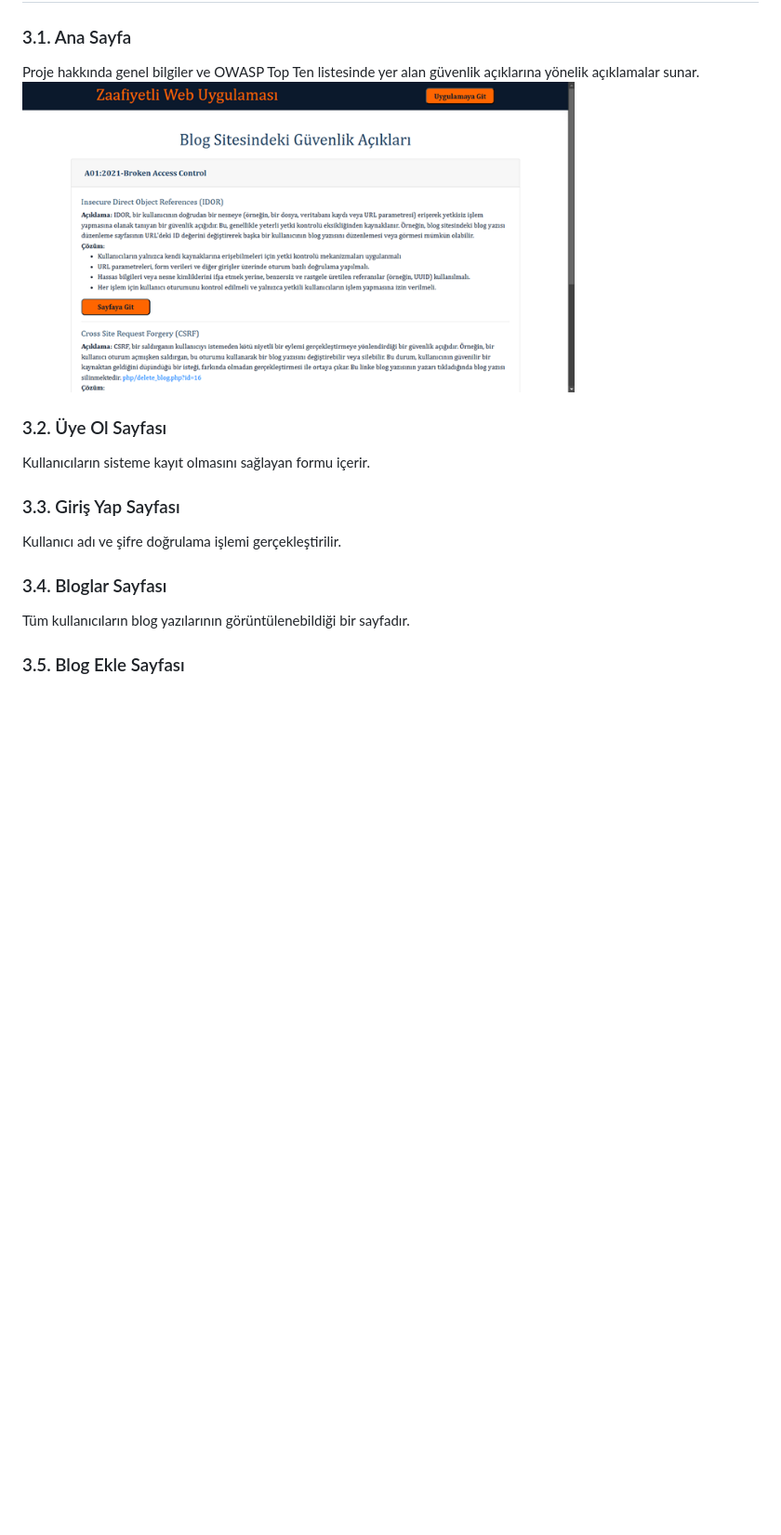
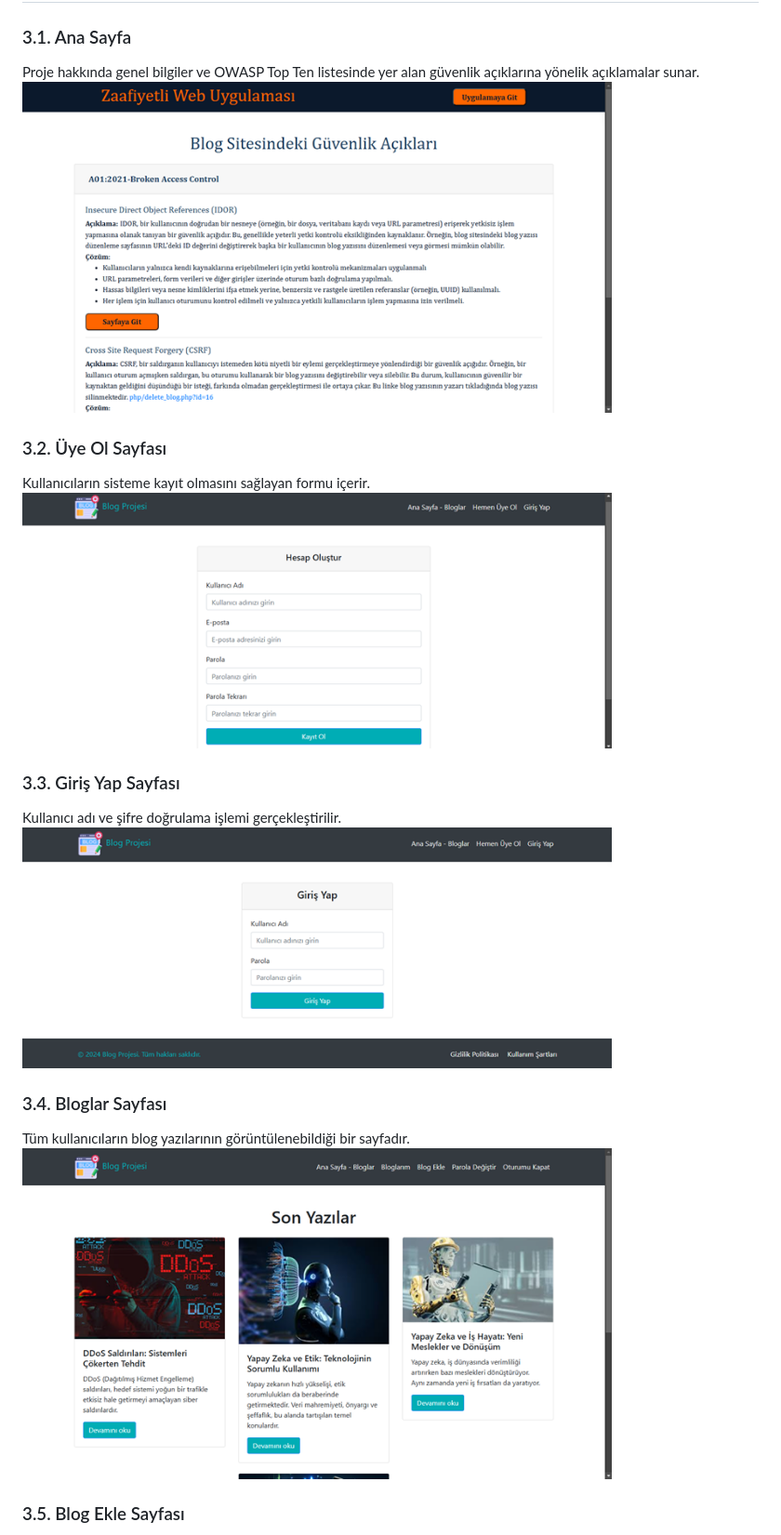
Before and after one commit to abdulkadirsoyuk/Zafiyetli-Web-Uygulmasi, a Markdown page: README.md, the part around the change printed below. Shown: that part at 93% size. GitHub-like rendering; blank space fills up the shorter version.

```diff
--- a/README.md
+++ b/README.md
@@ -19,16 +19,19 @@ Bu projenin amacı, web uygulamalarında sıklıkla karşılaşılan güvenlik z
 
 ### 3.1. Ana Sayfa
 Proje hakkında genel bilgiler ve OWASP Top Ten listesinde yer alan güvenlik açıklarına yönelik açıklamalar sunar.
-<img src="images/anasayfa.png" alt="Ana Sayfa" width="75%">
+<img src="images/anasayfa.png" alt="Ana Sayfa" width="80%">
 
 ### 3.2. Üye Ol Sayfası
 Kullanıcıların sisteme kayıt olmasını sağlayan formu içerir.
+<img src="images/uyeol.png" alt="Ana Sayfa" width="80%">
 
 ### 3.3. Giriş Yap Sayfası
 Kullanıcı adı ve şifre doğrulama işlemi gerçekleştirilir.
+<img src="images/girisyap.png" alt="Ana Sayfa" width="80%">
 
 ### 3.4. Bloglar Sayfası
 Tüm kullanıcıların blog yazılarının görüntülenebildiği bir sayfadır.
+<img src="images/bloglar.png" alt="Ana Sayfa" width="80%">
 
 ### 3.5. Blog Ekle Sayfası
 Kullanıcılardan blog yazısı bilgileri ve resim dosyası alınarak sisteme ekleme yapılır. Ayrıca XML formatında blog ekleme desteği sunulmaktadır.
```
Also changed, not shown: other parts of README.md (+14 -0 lines).
